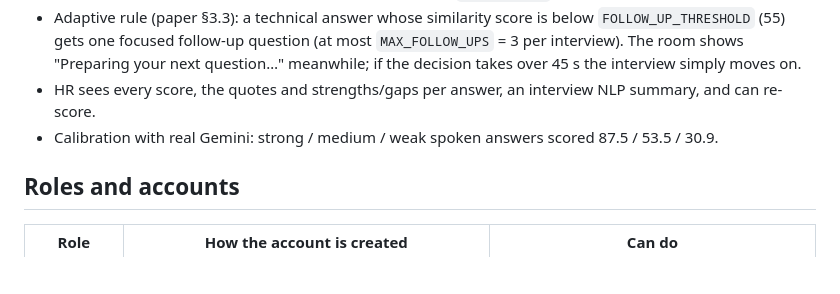
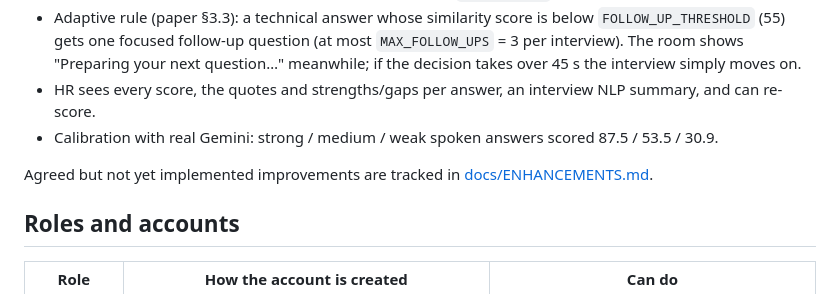
Before and after one commit to ragnar-lothbrok23/virtual-interviewer, a Markdown page: README.md, the part around the change. Drawn GitHub-style; blank space fills up the shorter version.

```diff
--- a/README.md
+++ b/README.md
@@ -127,6 +127,8 @@ enables secure cookies and HTTPS enforcement.
 - HR sees every score, the quotes and strengths/gaps per answer, an interview NLP summary, and can re-score.
 - Calibration with real Gemini: strong / medium / weak spoken answers scored 87.5 / 53.5 / 30.9.
 
+Agreed but not yet implemented improvements are tracked in [docs/ENHANCEMENTS.md](docs/ENHANCEMENTS.md).
+
 ## Roles and accounts
 
 | Role | How the account is created | Can do |
```
Also changed, not shown: docs/ENHANCEMENTS.md (added, +65 -0 lines).
